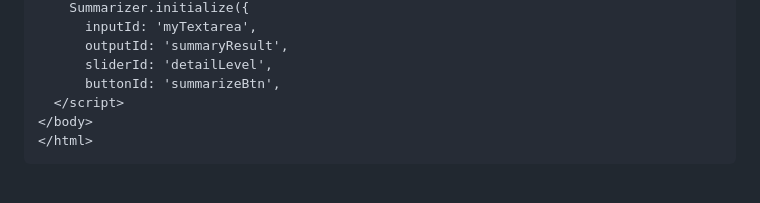
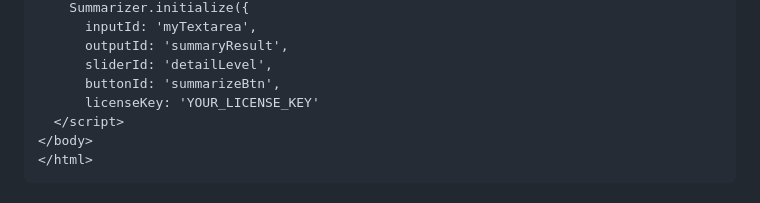
Before and after one commit to Danielcosta78/summarizerdm, a Markdown page: README.md, the part around the change. Rendered like a GitHub page.

```diff
--- a/README.md
+++ b/README.md
@@ -104,6 +104,7 @@ The quick brown fox jumps over the lazy dog. According to recent studies, foxes
       outputId: 'summaryResult',
       sliderId: 'detailLevel',
       buttonId: 'summarizeBtn',
+      licenseKey: 'YOUR_LICENSE_KEY'
   </script>
 </body>
 </html>
```
